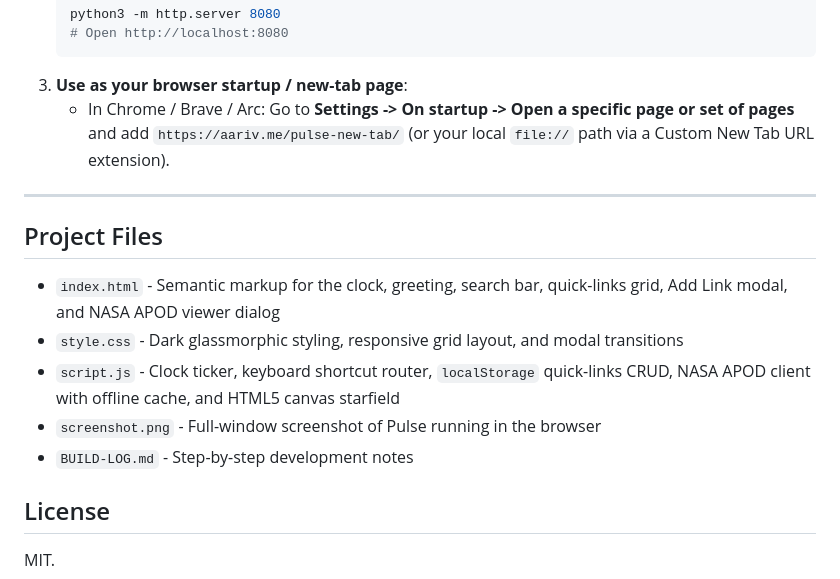
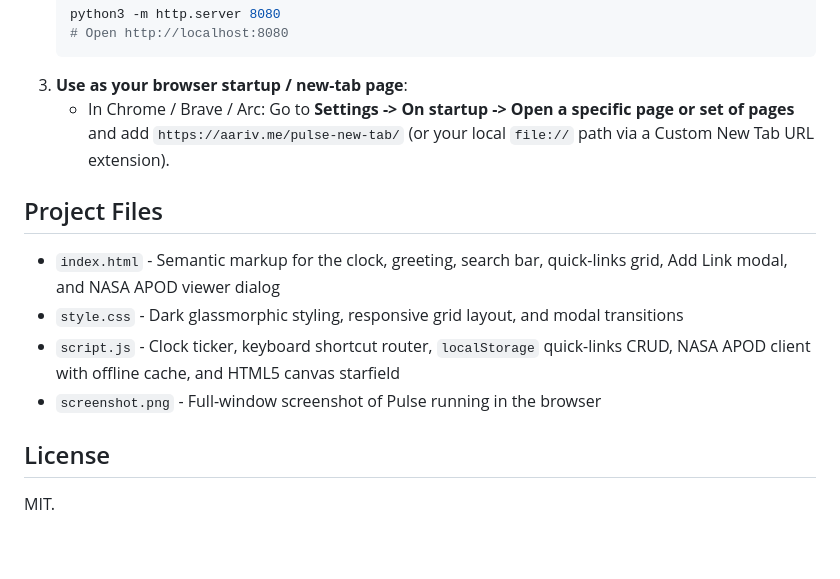
Before and after one commit to draarivpatel-ui/pulse-new-tab, a Markdown page: README.md, the part around one of its changes. Rendered like a GitHub page; blank space fills up the shorter version.

Commit message:
Clean up README and remove scratch build log

```diff
--- a/README.md
+++ b/README.md
@@ -57,7 +53,6 @@ When I tackled the Stardance "Give Your Website a Pulse" mission, I wanted to bu
 3. **Use as your browser startup / new-tab page**:
    - In Chrome / Brave / Arc: Go to **Settings -> On startup -> Open a specific page or set of pages** and add `https://aariv.me/pulse-new-tab/` (or your local `file://` path via a Custom New Tab URL extension).
 
----
 
 ## Project Files
 
@@ -65,7 +60,6 @@ When I tackled the Stardance "Give Your Website a Pulse" mission, I wanted to bu
 - `style.css` - Dark glassmorphic styling, responsive grid layout, and modal transitions
 - `script.js` - Clock ticker, keyboard shortcut router, `localStorage` quick-links CRUD, NASA APOD client with offline cache, and HTML5 canvas starfield
 - `screenshot.png` - Full-window screenshot of Pulse running in the browser
-- `BUILD-LOG.md` - Step-by-step development notes
 
 ## License
 
```
Also changed, not shown: other parts of README.md (+0 -4 lines), BUILD-LOG.md (deleted, +0 -17 lines).
